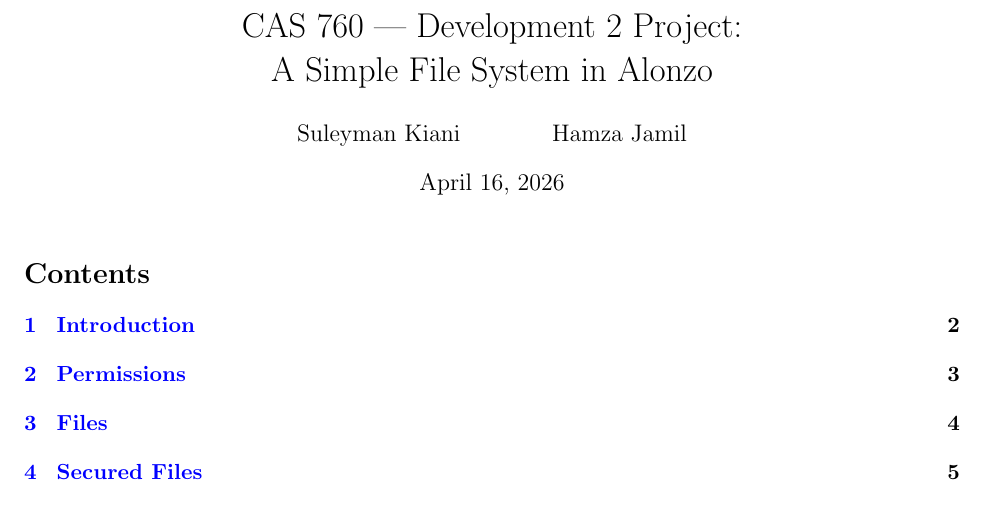
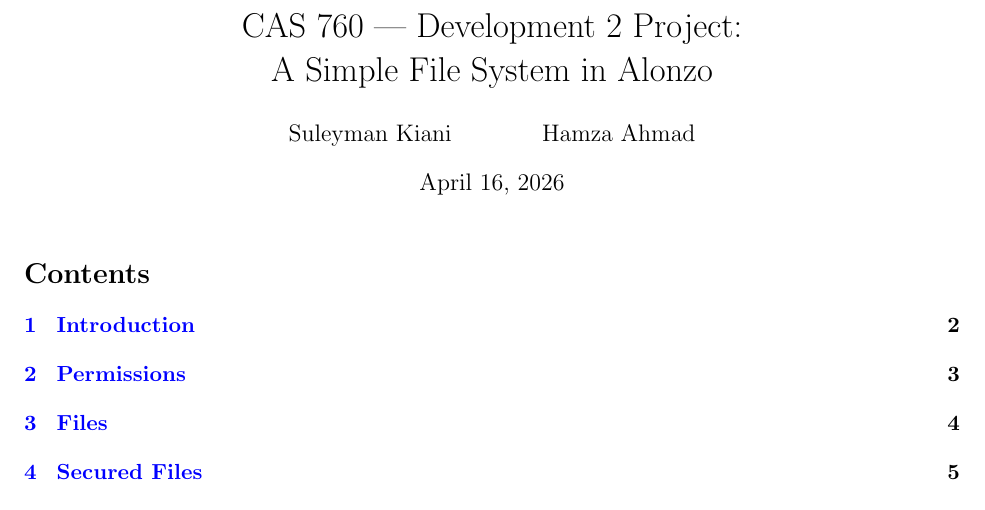
Before and after one commit to kianis4/CAS-760-Development-Project-2, a LaTeX document (main.tex): part of page 1 of 13, cut so that both start at the same text. Compiled offline with pdfLaTeX.

Commit message:
Update main.tex

```diff
--- a/main.tex
+++ b/main.tex
@@ -29,7 +29,7 @@
 
 \title{CAS 760 --- Development 2 Project:\\
        A Simple File System in Alonzo}
-\author{Suleyman Kiani \and Hamza Jamil}
+\author{Suleyman Kiani \and Hamza Ahmad}
 \date{April 16, 2026}
 
 \begin{document}
```
